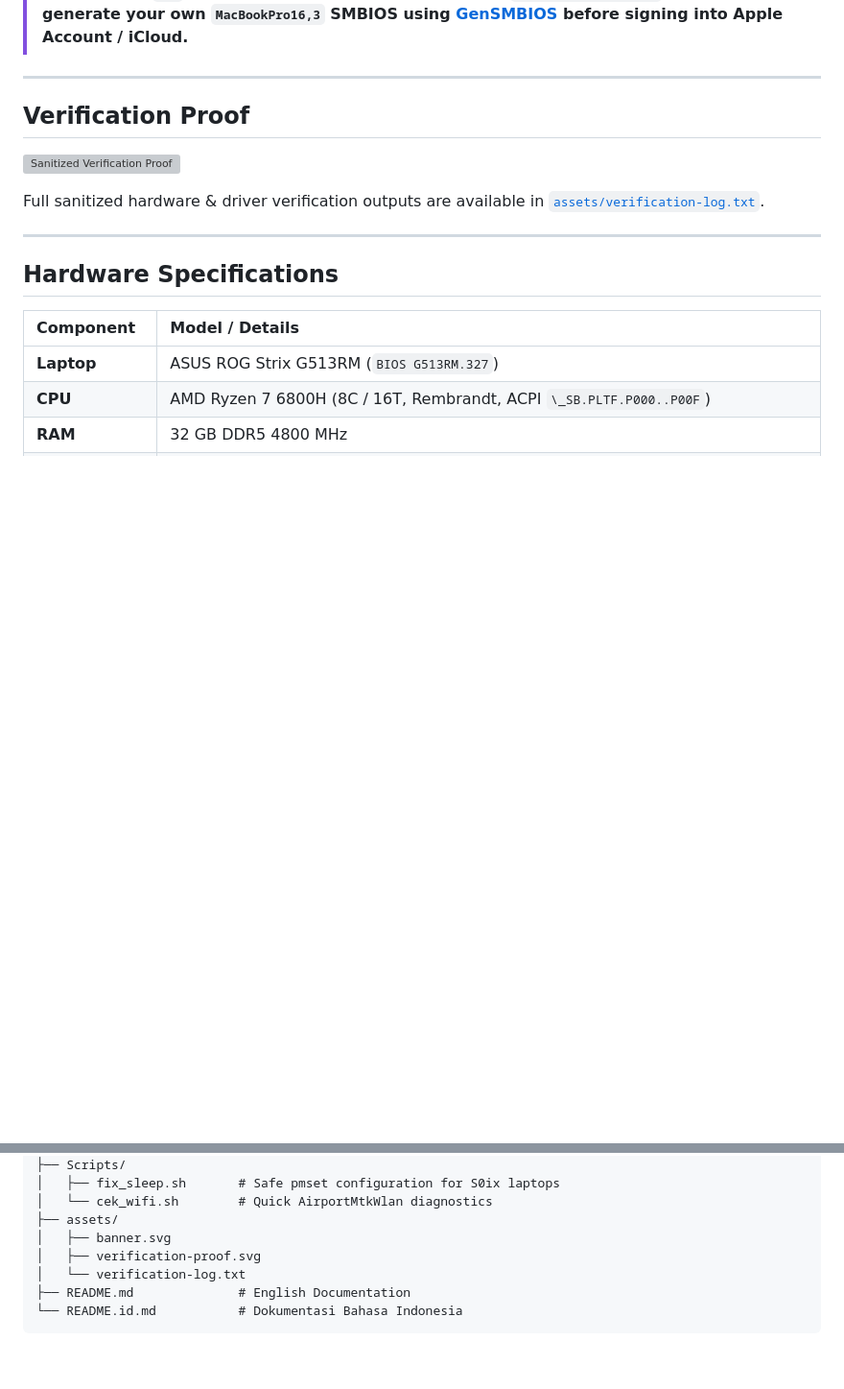
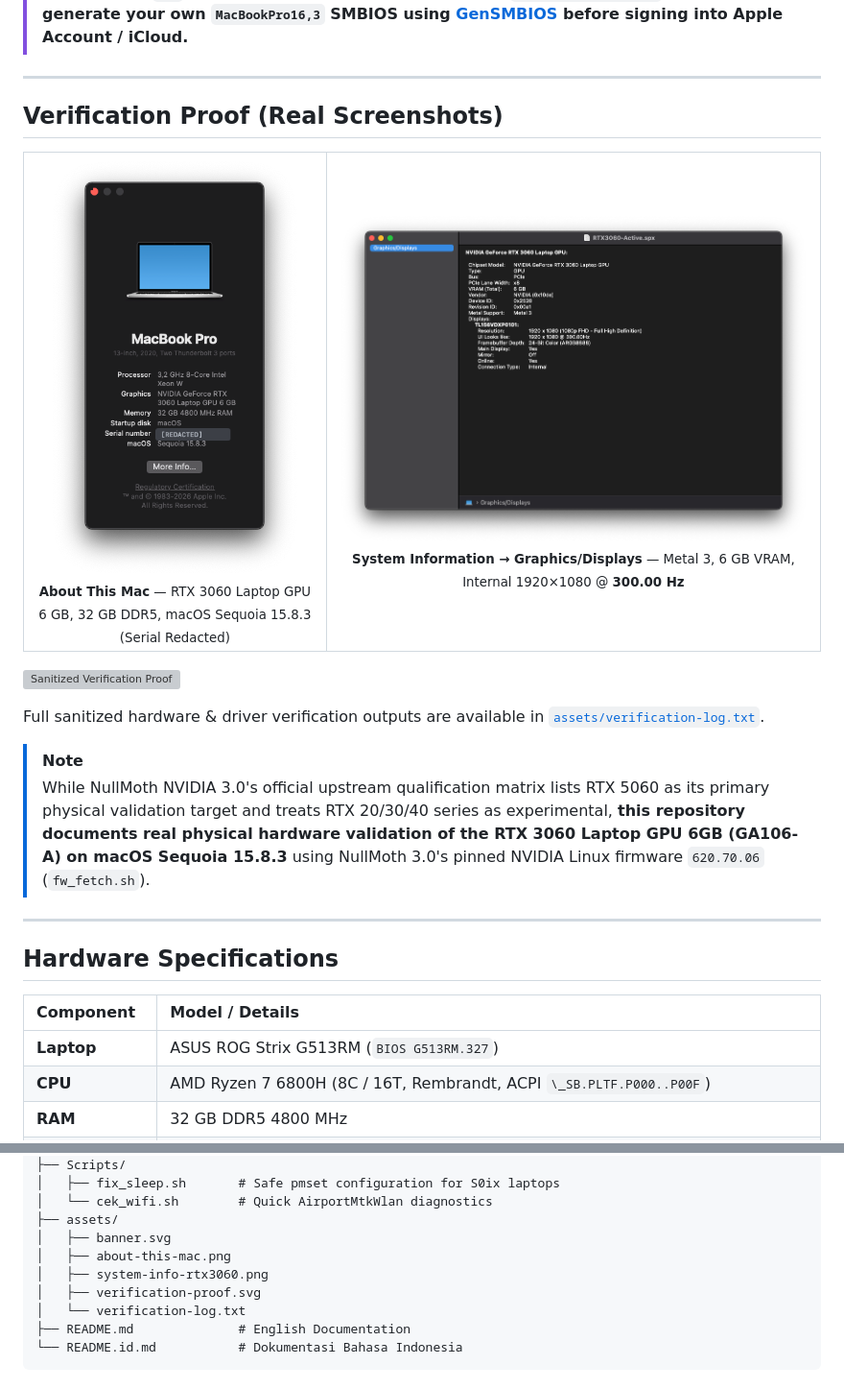
Before and after one commit to Viannh/ROG-G513RM-Mackintosh, a Markdown page: README.md, 2 parts joined by grey strips. Shown at 96% size. Drawn GitHub-style; pictures changed too: assets/about-this-mac.png (added), assets/system-info-rtx3060.png (added); blank space fills up the shorter version; grey boxes are pictures that could not be loaded.

Commit message:
docs: add real redacted screenshots proving RTX 3060 6GB Metal 3 @ 300Hz

```diff
--- a/README.md
+++ b/README.md
@@ -27,11 +27,27 @@
 
 ---
 
-## Verification Proof
+## Verification Proof (Real Screenshots)
+
+<table>
+  <tr>
+    <td align="center" width="38%">
+      <img src="assets/about-this-mac.png" alt="About This Mac — RTX 3060 6GB on macOS Sequoia 15.8.3" width="260"><br>
+      <sub><b>About This Mac</b> — RTX 3060 Laptop GPU 6 GB, 32 GB DDR5, macOS Sequoia 15.8.3 (Serial Redacted)</sub>
+    </td>
+    <td align="center" width="62%">
+      <img src="assets/system-info-rtx3060.png" alt="System Information — NVIDIA GeForce RTX 3060 Metal 3 @ 300Hz"><br>
+      <sub><b>System Information → Graphics/Displays</b> — Metal 3, 6 GB VRAM, Internal 1920×1080 @ <b>300.00 Hz</b></sub>
+    </td>
+  </tr>
+</table>
 
 ![Sanitized Verification Proof](assets/verification-proof.svg)
 
 Full sanitized hardware & driver verification outputs are available in [`assets/verification-log.txt`](assets/verification-log.txt).
+
+> [!NOTE]
+> While NullMoth NVIDIA 3.0's official upstream qualification matrix lists RTX 5060 as its primary physical validation target and treats RTX 20/30/40 series as experimental, **this repository documents real physical hardware validation of the RTX 3060 Laptop GPU 6GB (GA106-A) on macOS Sequoia 15.8.3** using NullMoth 3.0's pinned NVIDIA Linux firmware `620.70.06` (`fw_fetch.sh`).
 
 ---
 
@@ -121,6 +137,8 @@ If Wi-Fi fails with `firmware ready poll timed out` after rebooting from Windows
 │   └── cek_wifi.sh        # Quick AirportMtkWlan diagnostics
 ├── assets/
 │   ├── banner.svg
+│   ├── about-this-mac.png
+│   ├── system-info-rtx3060.png
 │   ├── verification-proof.svg
 │   └── verification-log.txt
 ├── README.md              # English Documentation
```
Also changed, not shown: README.id.md (+19 -1 lines).
